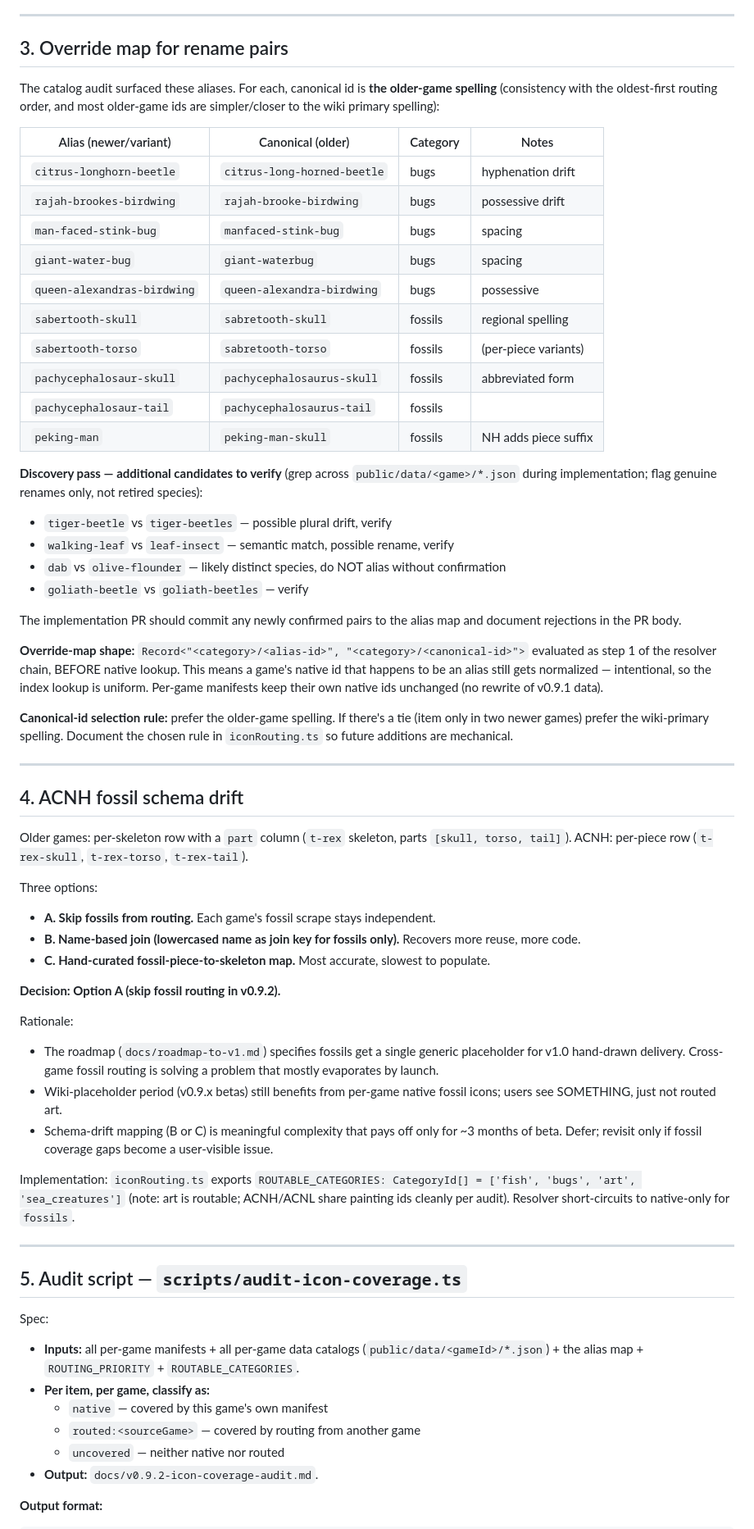
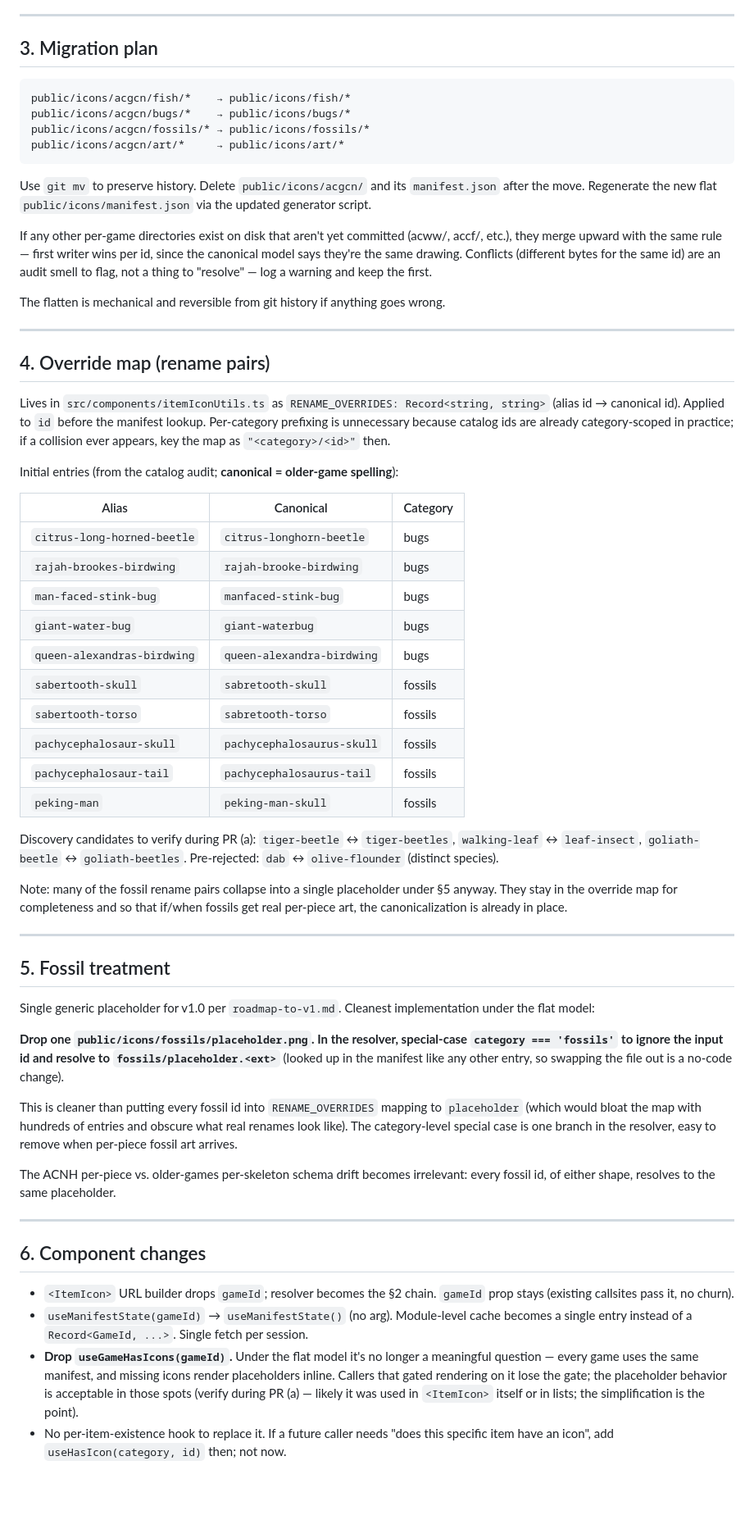
Before and after one commit to jacuzzicoding/animalcrossingwebapp, a Markdown page: docs/v0.9.2-icon-routing-plan.md, the part around one of its changes. Shown at 82% size. GitHub-like rendering; blank space fills up the shorter version.

Commit message:
docs(v0.9.2): revise plan to flat icon hierarchy (drop routing model)

````diff
--- a/docs/v0.9.2-icon-routing-plan.md
+++ b/docs/v0.9.2-icon-routing-plan.md
@@ -68,67 +53,64 @@ Rationale:
 
 ---
 
-## 3. Override map for rename pairs
+## 3. Migration plan
 
-The catalog audit surfaced these aliases. For each, canonical id is **the older-game spelling** (consistency with the oldest-first routing order, and most older-game ids are simpler/closer to the wiki primary spelling):
+```
+public/icons/acgcn/fish/*    → public/icons/fish/*
+public/icons/acgcn/bugs/*    → public/icons/bugs/*
+public/icons/acgcn/fossils/* → public/icons/fossils/*
+public/icons/acgcn/art/*     → public/icons/art/*
+```
 
-| Alias (newer/variant) | Canonical (older) | Category | Notes |
-|---|---|---|---|
-| `citrus-longhorn-beetle` | `citrus-long-horned-beetle` | bugs | hyphenation drift |
-| `rajah-brookes-birdwing` | `rajah-brooke-birdwing` | bugs | possessive drift |
-| `man-faced-stink-bug` | `manfaced-stink-bug` | bugs | spacing |
-| `giant-water-bug` | `giant-waterbug` | bugs | spacing |
-| `queen-alexandras-birdwing` | `queen-alexandra-birdwing` | bugs | possessive |
-| `sabertooth-skull` | `sabretooth-skull` | fossils | regional spelling |
-| `sabertooth-torso` | `sabretooth-torso` | fossils | (per-piece variants) |
-| `pachycephalosaur-skull` | `pachycephalosaurus-skull` | fossils | abbreviated form |
-| `pachycephalosaur-tail` | `pachycephalosaurus-tail` | fossils | |
-| `peking-man` | `peking-man-skull` | fossils | NH adds piece suffix |
+Use `git mv` to preserve history. Delete `public/icons/acgcn/` and its `manifest.json` after the move. Regenerate the new flat `public/icons/manifest.json` via the updated generator script.
 
-**Discovery pass — additional candidates to verify** (grep across `public/data/<game>/*.json` during implementation; flag genuine renames only, not retired species):
+If any other per-game directories exist on disk that aren't yet committed (acww/, accf/, etc.), they merge upward with the same rule — first writer wins per id, since the canonical model says they're the same drawing. Conflicts (different bytes for the same id) are an audit smell to flag, not a thing to "resolve" — log a warning and keep the first.
 
-- `tiger-beetle` vs `tiger-beetles` — possible plural drift, verify
-- `walking-leaf` vs `leaf-insect` — semantic match, possible rename, verify
-- `dab` vs `olive-flounder` — likely distinct species, do NOT alias without confirmation
-- `goliath-beetle` vs `goliath-beetles` — verify
-
-The implementation PR should commit any newly confirmed pairs to the alias map and document rejections in the PR body.
-
-**Override-map shape:** `Record<"<category>/<alias-id>", "<category>/<canonical-id>">` evaluated as step 1 of the resolver chain, BEFORE native lookup. This means a game's native id that happens to be an alias still gets normalized — intentional, so the index lookup is uniform. Per-game manifests keep their own native ids unchanged (no rewrite of v0.9.1 data).
-
-**Canonical-id selection rule:** prefer the older-game spelling. If there's a tie (item only in two newer games) prefer the wiki-primary spelling. Document the chosen rule in `iconRouting.ts` so future additions are mechanical.
+The flatten is mechanical and reversible from git history if anything goes wrong.
 
 ---
 
-## 4. ACNH fossil schema drift
+## 4. Override map (rename pairs)
 
-Older games: per-skeleton row with a `part` column (`t-rex` skeleton, parts `[skull, torso, tail]`).
-ACNH: per-piece row (`t-rex-skull`, `t-rex-torso`, `t-rex-tail`).
+Lives in `src/components/itemIconUtils.ts` as `RENAME_OVERRIDES: Record<string, string>` (alias id → canonical id). Applied to `id` before the manifest lookup. Per-category prefixing is unnecessary because catalog ids are already category-scoped in practice; if a collision ever appears, key the map as `"<category>/<id>"` then.
 
-Three options:
-- **A. Skip fossils from routing.** Each game's fossil scrape stays independent.
-- **B. Name-based join (lowercased name as join key for fossils only).** Recovers more reuse, more code.
-- **C. Hand-curated fossil-piece-to-skeleton map.** Most accurate, slowest to populate.
+Initial entries (from the catalog audit; **canonical = older-game spelling**):
 
-**Decision: Option A (skip fossil routing in v0.9.2).**
+| Alias | Canonical | Category |
+|---|---|---|
+| `citrus-long-horned-beetle` | `citrus-longhorn-beetle` | bugs |
+| `rajah-brookes-birdwing` | `rajah-brooke-birdwing` | bugs |
+| `man-faced-stink-bug` | `manfaced-stink-bug` | bugs |
+| `giant-water-bug` | `giant-waterbug` | bugs |
+| `queen-alexandras-birdwing` | `queen-alexandra-birdwing` | bugs |
+| `sabertooth-skull` | `sabretooth-skull` | fossils |
+| `sabertooth-torso` | `sabretooth-torso` | fossils |
+| `pachycephalosaur-skull` | `pachycephalosaurus-skull` | fossils |
+| `pachycephalosaur-tail` | `pachycephalosaurus-tail` | fossils |
+| `peking-man` | `peking-man-skull` | fossils |
 
-Rationale:
-- The roadmap (`docs/roadmap-to-v1.md`) specifies fossils get a single generic placeholder for v1.0 hand-drawn delivery. Cross-game fossil routing is solving a problem that mostly evaporates by launch.
-- Wiki-placeholder period (v0.9.x betas) still benefits from per-game native fossil icons; users see SOMETHING, just not routed art.
-- Schema-drift mapping (B or C) is meaningful complexity that pays off only for ~3 months of beta. Defer; revisit only if fossil coverage gaps become a user-visible issue.
+Discovery candidates to verify during PR (a): `tiger-beetle` ↔ `tiger-beetles`, `walking-leaf` ↔ `leaf-insect`, `goliath-beetle` ↔ `goliath-beetles`. Pre-rejected: `dab` ↔ `olive-flounder` (distinct species).
 
-Implementation: `iconRouting.ts` exports `ROUTABLE_CATEGORIES: CategoryId[] = ['fish', 'bugs', 'art', 'sea_creatures']` (note: art is routable; ACNH/ACNL share painting ids cleanly per audit). Resolver short-circuits to native-only for `fossils`.
+Note: many of the fossil rename pairs collapse into a single placeholder under §5 anyway. They stay in the override map for completeness and so that if/when fossils get real per-piece art, the canonicalization is already in place.
 
 ---
 
-## 5. Audit script — `scripts/audit-icon-coverage.ts`
+## 5. Fossil treatment
 
-Spec:
-- **Inputs:** all per-game manifests + all per-game data catalogs (`public/data/<gameId>/*.json`) + the alias map + `ROUTING_PRIORITY` + `ROUTABLE_CATEGORIES`.
-- **Per item, per game, classify as:**
-  - `native` — covered by this game's own manifest
-  - `routed:<sourceGame>` — covered by routing from another game
-  - `uncovered` — neither native nor routed
-- **Output:** `docs/v0.9.2-icon-coverage-audit.md`.
+Single generic placeholder for v1.0 per `roadmap-to-v1.md`. Cleanest implementation under the flat model:
 
-**Output format:**
+**Drop one `public/icons/fossils/placeholder.png`. In the resolver, special-case `category === 'fossils'` to ignore the input id and resolve to `fossils/placeholder.<ext>`** (looked up in the manifest like any other entry, so swapping the file out is a no-code change).
+
+This is cleaner than putting every fossil id into `RENAME_OVERRIDES` mapping to `placeholder` (which would bloat the map with hundreds of entries and obscure what real renames look like). The category-level special case is one branch in the resolver, easy to remove when per-piece fossil art arrives.
+
+The ACNH per-piece vs. older-games per-skeleton schema drift becomes irrelevant: every fossil id, of either shape, resolves to the same placeholder.
+
+---
+
+## 6. Component changes
+
+- `<ItemIcon>` URL builder drops `gameId`; resolver becomes the §2 chain. `gameId` prop stays (existing callsites pass it, no churn).
+- `useManifestState(gameId)` → `useManifestState()` (no arg). Module-level cache becomes a single entry instead of a `Record<GameId, ...>`. Single fetch per session.
+- **Drop `useGameHasIcons(gameId)`.** Under the flat model it's no longer a meaningful question — every game uses the same manifest, and missing icons render placeholders inline. Callers that gated rendering on it lose the gate; the placeholder behavior is acceptable in those spots (verify during PR (a) — likely it was used in `<ItemIcon>` itself or in lists; the simplification is the point).
+- No per-item-existence hook to replace it. If a future caller needs "does this specific item have an icon", add `useHasIcon(category, id)` then; not now.
+
````
Also changed, not shown: other parts of docs/v0.9.2-icon-routing-plan.md (+71 -151 lines).
